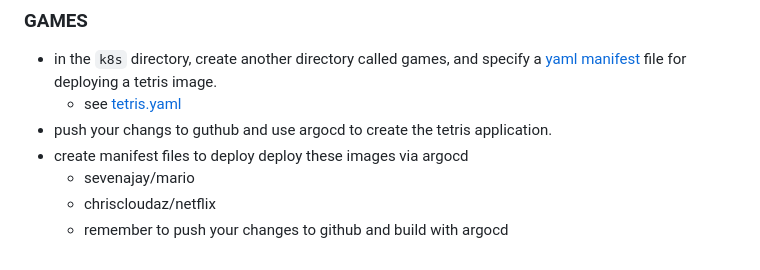
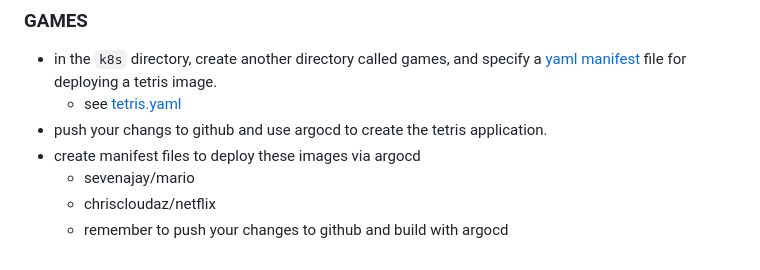
Before and after one commit to michaelkedey/practice-devops-assignments, a Markdown page: assignment_014/ASSIGNMENT.md, the part around the change. Drawn GitHub-style.

Commit message:
assignment_014

```diff
--- a/assignment_014/ASSIGNMENT.md
+++ b/assignment_014/ASSIGNMENT.md
@@ -74,8 +74,8 @@
 
 - in the `k8s` directory, create another directory called games, and specify a [yaml manifest](assignment_resources/tetris.yaml) file for deploying a tetris image.
     - see [tetris.yaml](assignment_resources/tetris.yaml)
-- push your changs to guthub and use argocd to create the tetris application.
-- create manifest files to deploy deploy these images via argocd
+- push your changs to github and use argocd to create the tetris application.
+- create manifest files to deploy these images via argocd
     - sevenajay/mario
     - chriscloudaz/netflix
     - remember to push your changes to github and build with argocd
```
